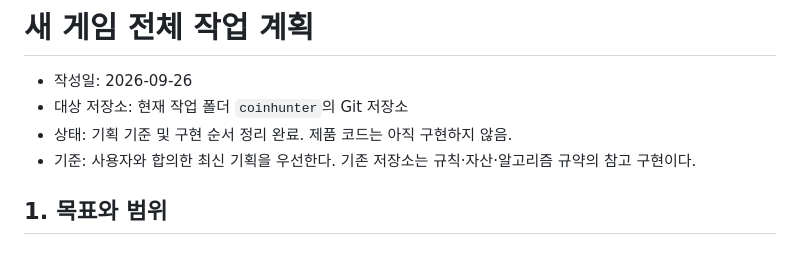
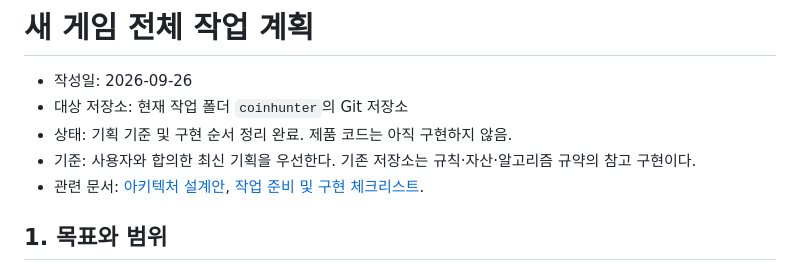
Before and after one commit to shwlee/coinhunter, a Markdown page: docs/implementation-plan.md, the part around the change. Rendered like a GitHub page.

```diff
--- a/docs/implementation-plan.md
+++ b/docs/implementation-plan.md
@@ -4,6 +4,7 @@
 - 대상 저장소: 현재 작업 폴더 `coinhunter`의 Git 저장소
 - 상태: 기획 기준 및 구현 순서 정리 완료. 제품 코드는 아직 구현하지 않음.
 - 기준: 사용자와 합의한 최신 기획을 우선한다. 기존 저장소는 규칙·자산·알고리즘 규약의 참고 구현이다.
+- 관련 문서: [아키텍처 설계안](architecture.md), [작업 준비 및 구현 체크리스트](work-checklist.md).
 
 ## 1. 목표와 범위
 
```
Also changed, not shown: docs/architecture.md (added, +210 -0 lines), docs/work-checklist.md (added, +209 -0 lines).
